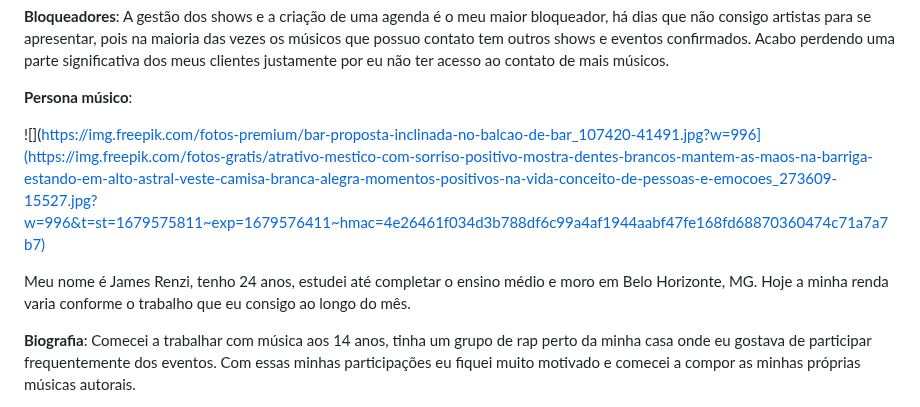
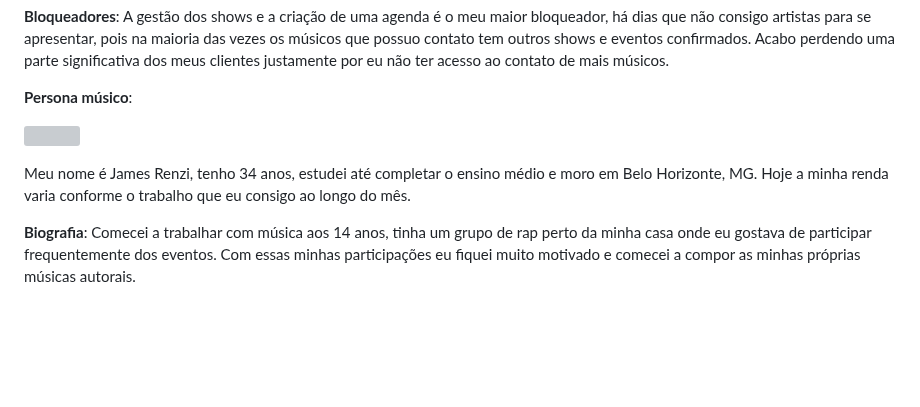
Before and after one commit to ICEI-PUC-Minas-PMV-ADS/pmv-ads-2023-1-e1-proj-web-t06-musica, a Markdown page: docs/02-Especificação do Projeto.md, the part around the change. GitHub-like rendering; blank space fills up the shorter version; grey boxes are pictures that could not be loaded.

```diff
--- a/docs/02-Especificação do Projeto.md
+++ b/docs/02-Especificação do Projeto.md
@@ -32,10 +32,9 @@ A gestão dos shows e a criação de uma agenda é o meu maior bloqueador, há d
 
 **Persona músico**:
 
-![](https://img.freepik.com/fotos-premium/bar-proposta-inclinada-no-balcao-de-bar_107420-41491.jpg?w=996](https://img.freepik.com/fotos-gratis/atrativo-mestico-com-sorriso-positivo-mostra-dentes-brancos-mantem-as-maos-na-barriga-estando-em-alto-astral-veste-camisa-branca-alegra-momentos-positivos-na-vida-conceito-de-pessoas-e-emocoes_273609-15527.jpg?w=996&t=st=1679575811~exp=1679576411~hmac=4e26461f034d3b788df6c99a4af1944aabf47fe168fd68870360474c71a7a7b7)
+![](https://img.freepik.com/fotos-gratis/atrativo-mestico-com-sorriso-positivo-mostra-dentes-brancos-mantem-as-maos-na-barriga-estando-em-alto-astral-veste-camisa-branca-alegra-momentos-positivos-na-vida-conceito-de-pessoas-e-emocoes_273609-15527.jpg?w=996&t=st=1679575811~exp=1679576411~hmac=4e26461f034d3b788df6c99a4af1944aabf47fe168fd68870360474c71a7a7b7)
 
-
-Meu nome é James Renzi, tenho 24 anos, estudei até completar o ensino médio e moro em Belo Horizonte, MG. Hoje a minha renda varia conforme o trabalho que eu consigo ao longo do mês.
+Meu nome é James Renzi, tenho 34 anos, estudei até completar o ensino médio e moro em Belo Horizonte, MG. Hoje a minha renda varia conforme o trabalho que eu consigo ao longo do mês.
 
 **Biografia**:
 Comecei a trabalhar com música aos 14 anos, tinha um grupo de rap perto da minha casa onde eu gostava de participar frequentemente dos eventos. Com essas minhas participações eu fiquei muito motivado e comecei a compor as minhas próprias músicas autorais.
```
